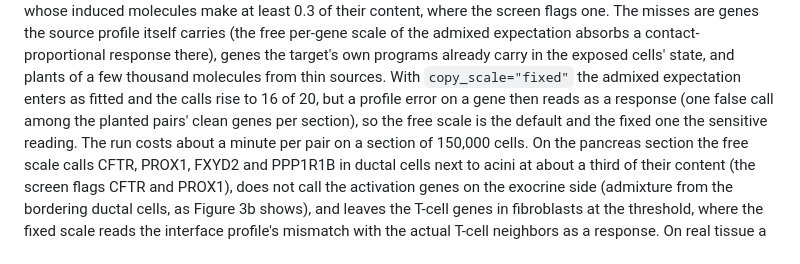
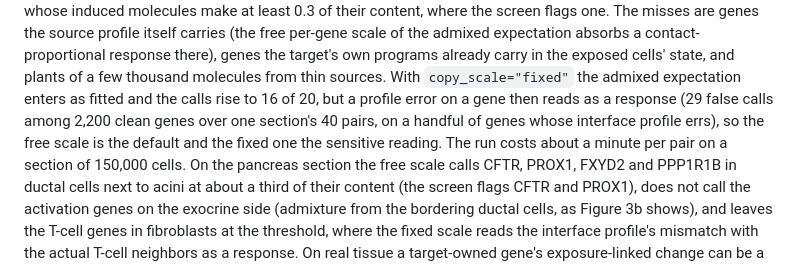
Before and after one commit to kharchenkolab/cellAdmix-core, a Markdown page: docs/generative.md, the part around the change. Rendered like a GitHub page.

Commit message:
State the fixed copy scale's false-call rate over a whole section

```diff
--- a/docs/generative.md
+++ b/docs/generative.md
@@ -322,9 +322,10 @@ contact-proportional response there), genes the target's own programs
 already carry in the exposed cells' state, and plants of a few thousand
 molecules from thin sources. With `copy_scale="fixed"` the admixed
 expectation enters as fitted and the calls rise to 16 of 20, but a
-profile error on a gene then reads as a response (one false call among
-the planted pairs' clean genes per section), so the free scale is the
-default and the fixed one the sensitive reading. The run costs about a
+profile error on a gene then reads as a response (29 false calls among
+2,200 clean genes over one section's 40 pairs, on a handful of genes
+whose interface profile errs), so the free scale is the default and the
+fixed one the sensitive reading. The run costs about a
 minute per pair on a section of 150,000 cells. On the pancreas section
 the free scale calls CFTR, PROX1, FXYD2 and PPP1R1B in ductal cells
 next to acini at about a third of their content (the screen flags CFTR
```
